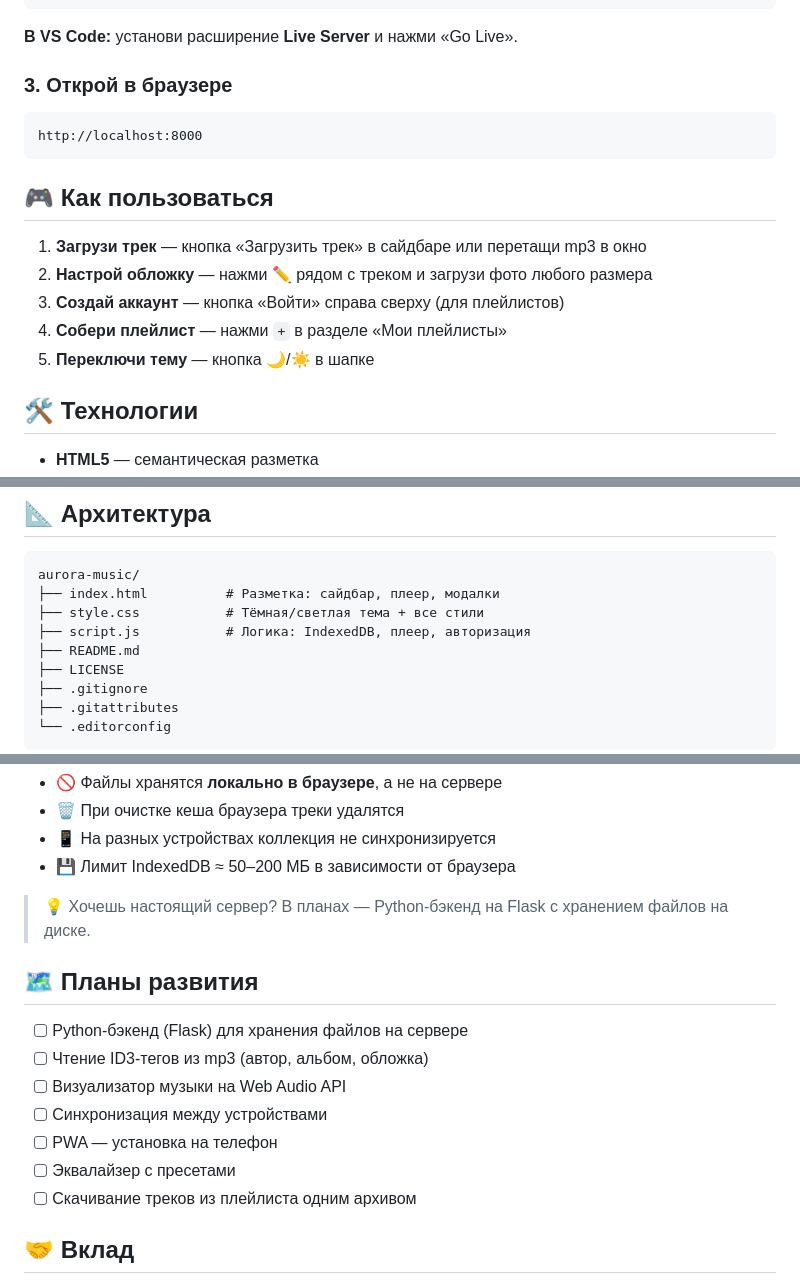
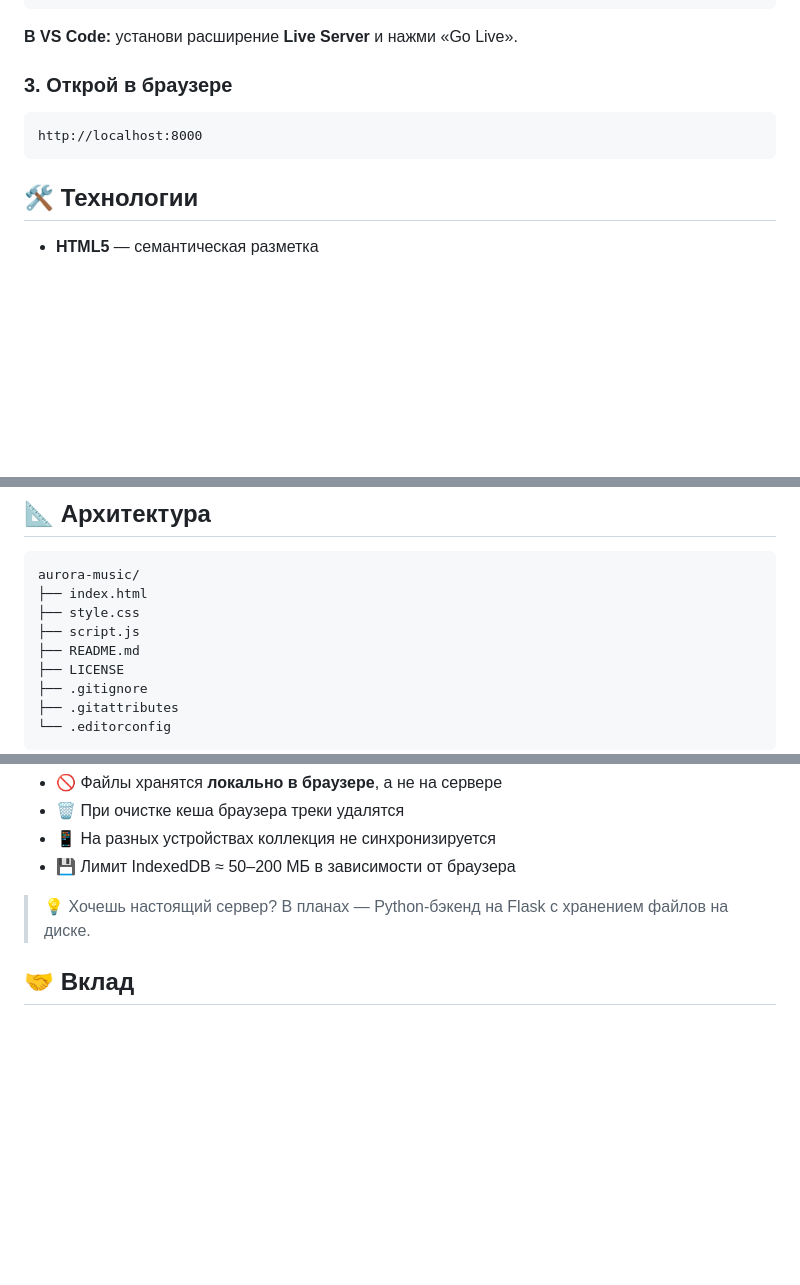
Before and after one commit to onyxwork/Aurora-music, a Markdown page: README.md, 3 parts joined by grey strips. GitHub-like rendering; blank space fills up the shorter version.

````diff
--- a/README.md
+++ b/README.md
@@ -81,14 +79,6 @@ npx serve
 http://localhost:8000
 ```
 
-## 🎮 Как пользоваться
-
-1. **Загрузи трек** — кнопка «Загрузить трек» в сайдбаре или перетащи mp3 в окно
-2. **Настрой обложку** — нажми ✏️ рядом с треком и загрузи фото любого размера
-3. **Создай аккаунт** — кнопка «Войти» справа сверху (для плейлистов)
-4. **Собери плейлист** — нажми `+` в разделе «Мои плейлисты»
-5. **Переключи тему** — кнопка 🌙/☀️ в шапке
-
 ## 🛠 Технологии
 
 - **HTML5** — семантическая разметка
@@ -105,9 +95,9 @@ http://localhost:8000
 
 ```
 aurora-music/
-├── index.html          # Разметка: сайдбар, плеер, модалки
-├── style.css           # Тёмная/светлая тема + все стили
-├── script.js           # Логика: IndexedDB, плеер, авторизация
+├── index.html
+├── style.css
+├── script.js
 ├── README.md
 ├── LICENSE
 ├── .gitignore
@@ -146,16 +136,6 @@ aurora-music/
 
 > 💡 Хочешь настоящий сервер? В планах — Python-бэкенд на Flask с хранением файлов на диске.
 
-## 🗺 Планы развития
-
-- [ ] Python-бэкенд (Flask) для хранения файлов на сервере
-- [ ] Чтение ID3-тегов из mp3 (автор, альбом, обложка)
-- [ ] Визуализатор музыки на Web Audio API
-- [ ] Синхронизация между устройствами
-- [ ] PWA — установка на телефон
-- [ ] Эквалайзер с пресетами
-- [ ] Скачивание треков из плейлиста одним архивом
-
 ## 🤝 Вклад
 
 Проект открыт для идей и предложений. Если хочешь что-то добавить — форкни репозиторий и открой Pull Request.
````
Also changed, not shown: other parts of README.md (+0 -4 lines).
